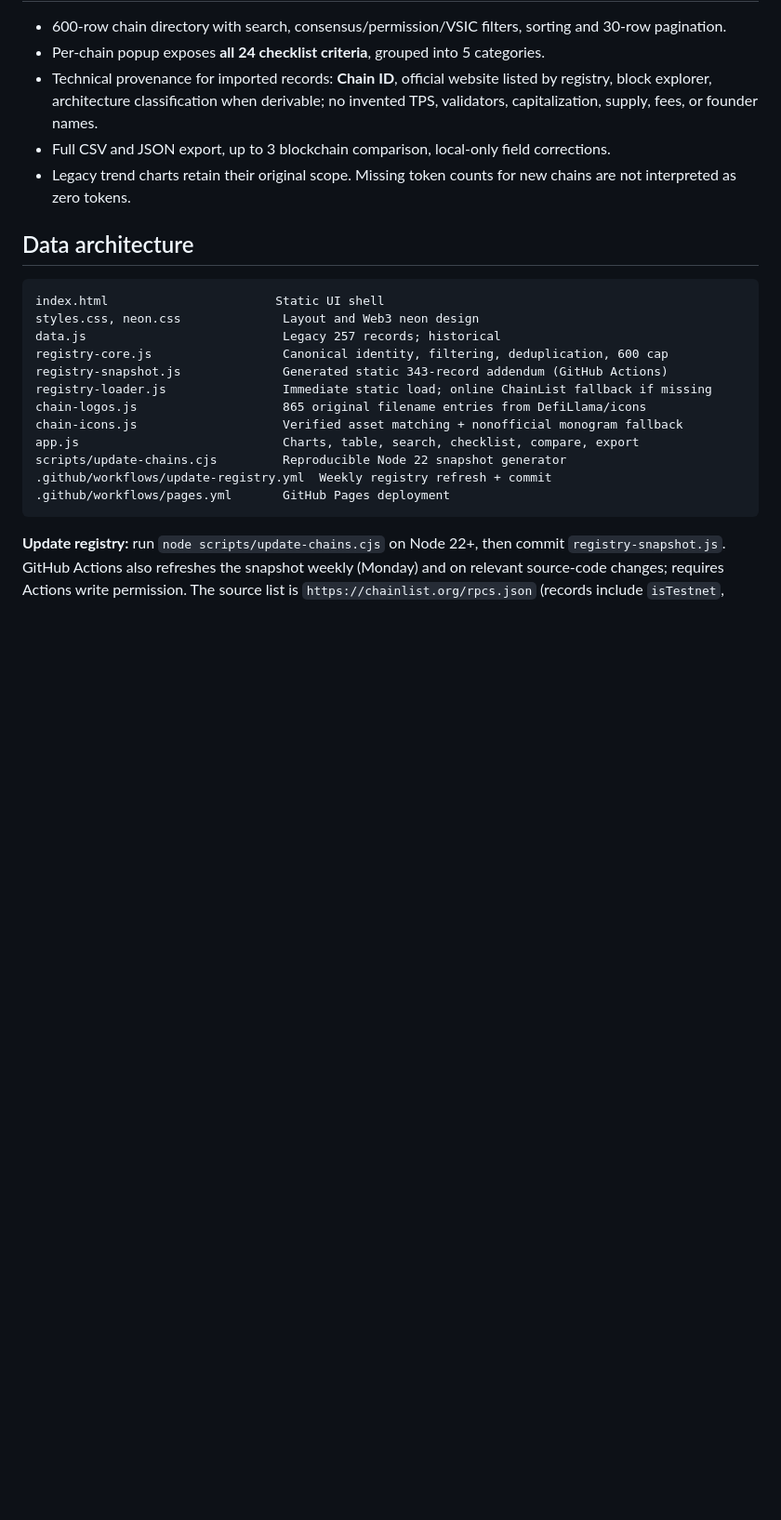
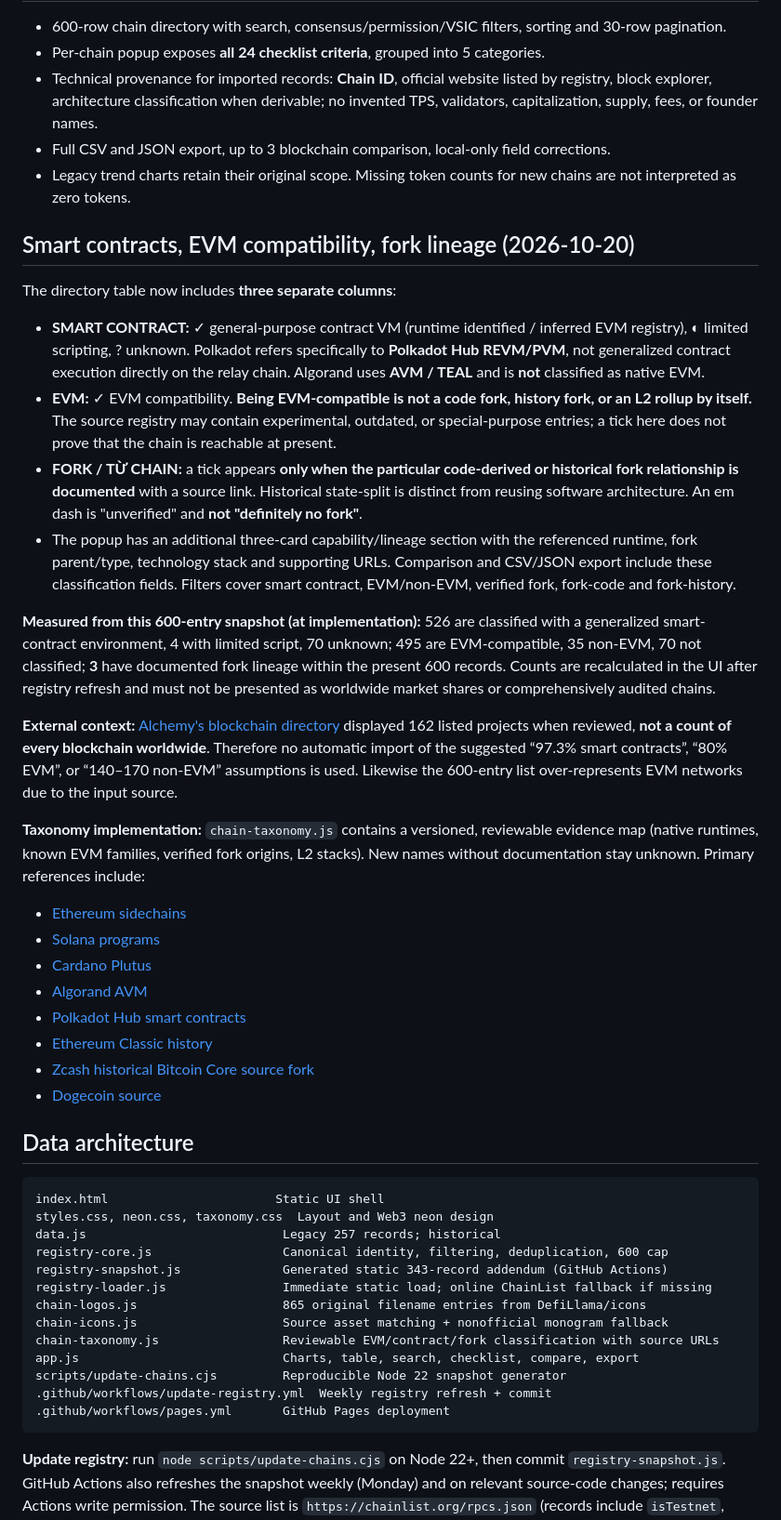
Before and after one commit to Base27-CVNSS/chain, a Markdown page: README.md, the part around the change. Shown at 93% size. Drawn GitHub-style; blank space fills up the shorter version.

Commit message:
docs: define smart-contract, EVM and fork checks with sources and snapshot-specific counts

````diff
--- a/README.md
+++ b/README.md
@@ -21,17 +21,41 @@ Deep violet, electric cyan, mint-neon, and indigo glass styling with mobile resp
 - Full CSV and JSON export, up to 3 blockchain comparison, local-only field corrections.
 - Legacy trend charts retain their original scope. Missing token counts for new chains are not interpreted as zero tokens.
 
+
+## Smart contracts, EVM compatibility, fork lineage (2026-10-20)
+
+The directory table now includes **three separate columns**:
+- **SMART CONTRACT:** ✓ general-purpose contract VM (runtime identified / inferred EVM registry), ◐ limited scripting, ? unknown. Polkadot refers specifically to **Polkadot Hub REVM/PVM**, not generalized contract execution directly on the relay chain. Algorand uses **AVM / TEAL** and is **not** classified as native EVM.
+- **EVM:** ✓ EVM compatibility. **Being EVM-compatible is not a code fork, history fork, or an L2 rollup by itself.** The source registry may contain experimental, outdated, or special-purpose entries; a tick here does not prove that the chain is reachable at present.
+- **FORK / TỪ CHAIN:** a tick appears **only when the particular code-derived or historical fork relationship is documented** with a source link. Historical state-split is distinct from reusing software architecture. An em dash is "unverified" and **not "definitely no fork"**.
+- The popup has an additional three-card capability/lineage section with the referenced runtime, fork parent/type, technology stack and supporting URLs. Comparison and CSV/JSON export include these classification fields. Filters cover smart contract, EVM/non-EVM, verified fork, fork-code and fork-history.
+
+**Measured from this 600-entry snapshot (at implementation):** 526 are classified with a generalized smart-contract environment, 4 with limited script, 70 unknown; 495 are EVM-compatible, 35 non-EVM, 70 not classified; **3** have documented fork lineage within the present 600 records. Counts are recalculated in the UI after registry refresh and must not be presented as worldwide market shares or comprehensively audited chains.
+
+**External context:** [Alchemy's blockchain directory](https://www.alchemy.com/dapps/top/blockchains) displayed 162 listed projects when reviewed, **not a count of every blockchain worldwide**. Therefore no automatic import of the suggested “97.3% smart contracts”, “80% EVM”, or “140–170 non-EVM” assumptions is used. Likewise the 600-entry list over-represents EVM networks due to the input source.
+
+**Taxonomy implementation:** `chain-taxonomy.js` contains a versioned, reviewable evidence map (native runtimes, known EVM families, verified fork origins, L2 stacks). New names without documentation stay unknown. Primary references include:
+- [Ethereum sidechains](https://ethereum.org/developers/docs/scaling/sidechains/)
+- [Solana programs](https://solana.com/docs/core/programs)
+- [Cardano Plutus](https://docs.cardano.org/developer-resources/smart-contracts/plutus)
+- [Algorand AVM](https://dev.algorand.co/concepts/smart-contracts/avm/)
+- [Polkadot Hub smart contracts](https://docs.polkadot.com/smart-contracts/overview/)
+- [Ethereum Classic history](https://www.ethereumclassic.org/knowledge/history/)
+- [Zcash historical Bitcoin Core source fork](https://zcash.github.io/zcash/design.html)
+- [Dogecoin source](https://github.com/dogecoin/dogecoin)
+
 ## Data architecture
 
 ```
 index.html                       Static UI shell
-styles.css, neon.css              Layout and Web3 neon design
+styles.css, neon.css, taxonomy.css  Layout and Web3 neon design
 data.js                           Legacy 257 records; historical
 registry-core.js                  Canonical identity, filtering, deduplication, 600 cap
 registry-snapshot.js              Generated static 343-record addendum (GitHub Actions)
 registry-loader.js                Immediate static load; online ChainList fallback if missing
 chain-logos.js                    865 original filename entries from DefiLlama/icons
-chain-icons.js                    Verified asset matching + nonofficial monogram fallback
+chain-icons.js                    Source asset matching + nonofficial monogram fallback
+chain-taxonomy.js                 Reviewable EVM/contract/fork classification with source URLs
 app.js                            Charts, table, search, checklist, compare, export
 scripts/update-chains.cjs         Reproducible Node 22 snapshot generator
 .github/workflows/update-registry.yml  Weekly registry refresh + commit
````
